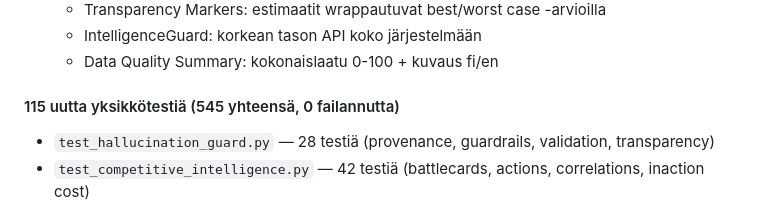
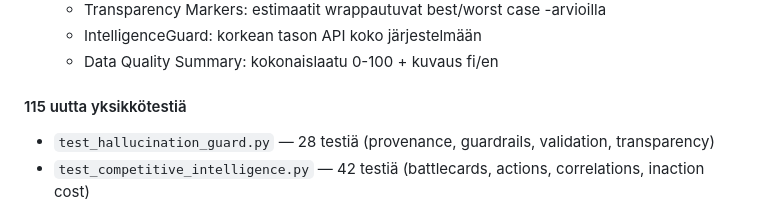
Before and after one commit to brandista/brandista-api, a Markdown page: CHANGELOG.md, the part around the change. Rendered like a GitHub page.

```diff
--- a/CHANGELOG.md
+++ b/CHANGELOG.md
@@ -45,7 +45,7 @@ Muoto: [Keep a Changelog](https://keepachangelog.com/en/1.0.0/)
   - IntelligenceGuard: korkean tason API koko järjestelmään
   - Data Quality Summary: kokonaislaatu 0-100 + kuvaus fi/en
 
-#### 115 uutta yksikkötestiä (545 yhteensä, 0 failannutta)
+#### 115 uutta yksikkötestiä
 - `test_hallucination_guard.py` — 28 testiä (provenance, guardrails, validation, transparency)
 - `test_competitive_intelligence.py` — 42 testiä (battlecards, actions, correlations, inaction cost)
 - `test_threat_history.py` — 23 testiä (snapshots, deltas, trends, recurring)
```
Also changed, not shown: CLAUDE.md (+6 -23 lines).
